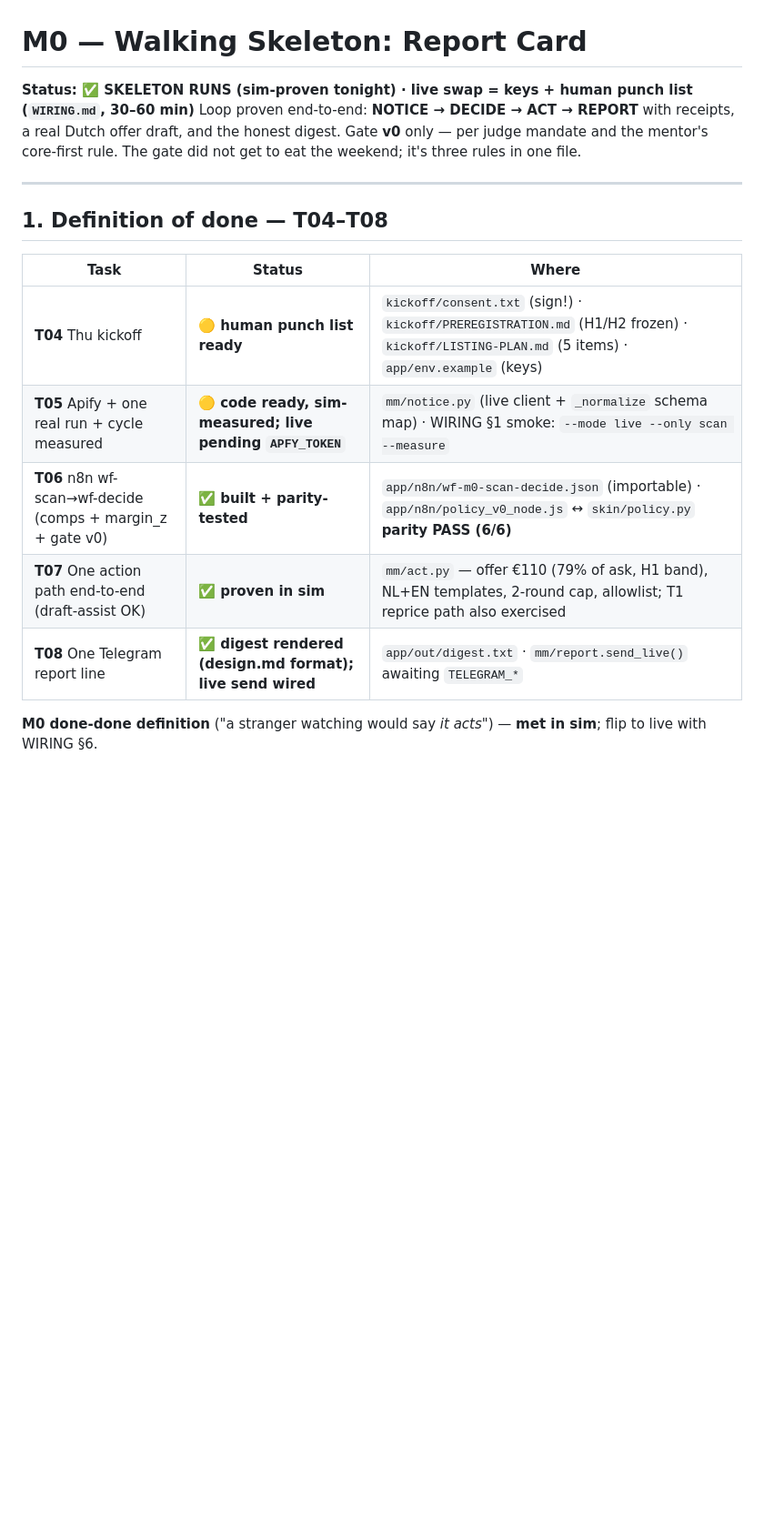
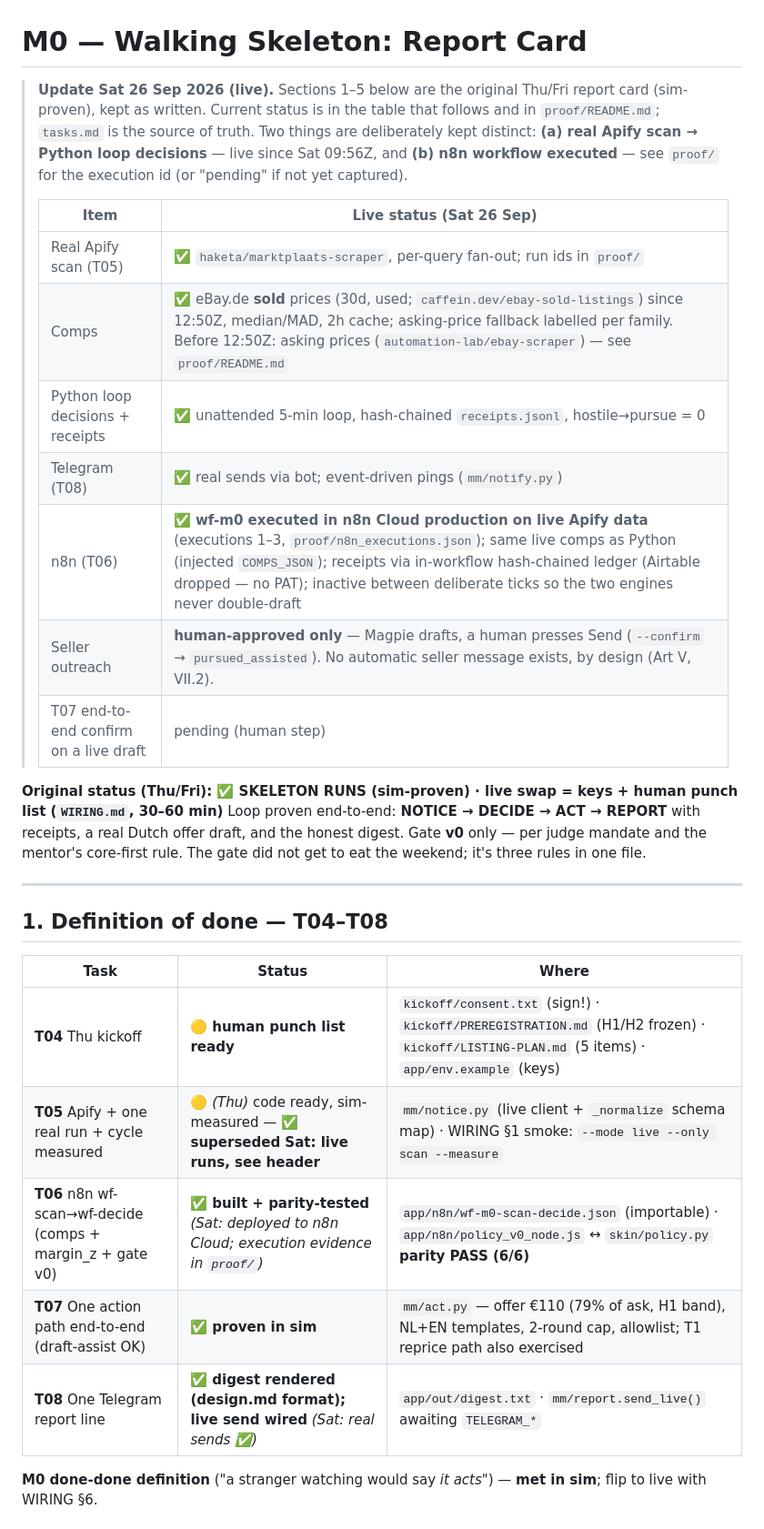
Before and after one commit to knarayanareddy/Magpie, a Markdown page: marketmind/M0-REPORT.md, the part around the change. Shown at 91% size. GitHub-like rendering; blank space fills up the shorter version.

Commit message:
docs: reconcile M0-REPORT/tasks/plan with live state
M0-REPORT gets a dated live-status header (real Apify scan vs n8n executed kept
distinct; outreach human-approved only). T06 ticked with execution evidence;
T10 comps basis sold (asking before 12:50Z); T11 notes the verified kill switch.

```diff
--- a/marketmind/M0-REPORT.md
+++ b/marketmind/M0-REPORT.md
@@ -1,5 +1,21 @@
 # M0 — Walking Skeleton: Report Card
-**Status: ✅ SKELETON RUNS (sim-proven tonight) · live swap = keys + human punch list (`WIRING.md`, 30–60 min)**
+> **Update Sat 26 Sep 2026 (live).** Sections 1–5 below are the original Thu/Fri report card (sim-proven),
+> kept as written. Current status is in the table that follows and in `proof/README.md`; `tasks.md` is the
+> source of truth. Two things are deliberately kept distinct:
+> **(a) real Apify scan → Python loop decisions** — live since Sat 09:56Z, and
+> **(b) n8n workflow executed** — see `proof/` for the execution id (or "pending" if not yet captured).
+>
+> | Item | Live status (Sat 26 Sep) |
+> |---|---|
+> | Real Apify scan (T05) | ✅ `haketa/marktplaats-scraper`, per-query fan-out; run ids in `proof/` |
+> | Comps | ✅ eBay.de **sold** prices (30d, used; `caffein.dev/ebay-sold-listings`) since 12:50Z, median/MAD, 2h cache; asking-price fallback labelled per family. Before 12:50Z: asking prices (`automation-lab/ebay-scraper`) — see `proof/README.md` |
+> | Python loop decisions + receipts | ✅ unattended 5-min loop, hash-chained `receipts.jsonl`, hostile→pursue = 0 |
+> | Telegram (T08) | ✅ real sends via bot; event-driven pings (`mm/notify.py`) |
+> | n8n (T06) | ✅ **wf-m0 executed in n8n Cloud production on live Apify data** (executions 1–3, `proof/n8n_executions.json`); same live comps as Python (injected `COMPS_JSON`); receipts via in-workflow hash-chained ledger (Airtable dropped — no PAT); inactive between deliberate ticks so the two engines never double-draft |
+> | Seller outreach | **human-approved only** — Magpie drafts, a human presses Send (`--confirm` → `pursued_assisted`). No automatic seller message exists, by design (Art V, VII.2). |
+> | T07 end-to-end confirm on a live draft | pending (human step) |
+
+**Original status (Thu/Fri): ✅ SKELETON RUNS (sim-proven) · live swap = keys + human punch list (`WIRING.md`, 30–60 min)**
 Loop proven end-to-end: **NOTICE → DECIDE → ACT → REPORT** with receipts, a real Dutch offer draft, and the honest digest. Gate **v0** only — per judge mandate and the mentor's core-first rule. The gate did not get to eat the weekend; it's three rules in one file.
 
 ---
@@ -9,10 +25,10 @@ Loop proven end-to-end: **NOTICE → DECIDE → ACT → REPORT** with receipts,
 | Task | Status | Where |
 |---|---|---|
 | **T04** Thu kickoff | 🟡 **human punch list ready** | `kickoff/consent.txt` (sign!) · `kickoff/PREREGISTRATION.md` (H1/H2 frozen) · `kickoff/LISTING-PLAN.md` (5 items) · `app/env.example` (keys) |
-| **T05** Apify + one real run + cycle measured | 🟡 **code ready, sim-measured; live pending `APFY_TOKEN`** | `mm/notice.py` (live client + `_normalize` schema map) · WIRING §1 smoke: `--mode live --only scan --measure` |
-| **T06** n8n wf-scan→wf-decide (comps + margin_z + gate v0) | ✅ **built + parity-tested** | `app/n8n/wf-m0-scan-decide.json` (importable) · `app/n8n/policy_v0_node.js` ↔ `skin/policy.py` **parity PASS (6/6)** |
+| **T05** Apify + one real run + cycle measured | 🟡 *(Thu)* code ready, sim-measured — **✅ superseded Sat: live runs, see header** | `mm/notice.py` (live client + `_normalize` schema map) · WIRING §1 smoke: `--mode live --only scan --measure` |
+| **T06** n8n wf-scan→wf-decide (comps + margin_z + gate v0) | ✅ **built + parity-tested** *(Sat: deployed to n8n Cloud; execution evidence in `proof/`)* | `app/n8n/wf-m0-scan-decide.json` (importable) · `app/n8n/policy_v0_node.js` ↔ `skin/policy.py` **parity PASS (6/6)** |
 | **T07** One action path end-to-end (draft-assist OK) | ✅ **proven in sim** | `mm/act.py` — offer €110 (79% of ask, H1 band), NL+EN templates, 2-round cap, allowlist; T1 reprice path also exercised |
-| **T08** One Telegram report line | ✅ **digest rendered (design.md format); live send wired** | `app/out/digest.txt` · `mm/report.send_live()` awaiting `TELEGRAM_*` |
+| **T08** One Telegram report line | ✅ **digest rendered (design.md format); live send wired** *(Sat: real sends ✅)* | `app/out/digest.txt` · `mm/report.send_live()` awaiting `TELEGRAM_*` |
 
 **M0 done-done definition** ("a stranger watching would say *it acts*") — **met in sim**; flip to live with WIRING §6.
 
```
Also changed, not shown: marketmind/plan.md (+1 -1 lines), marketmind/tasks.md (+3 -3 lines).
